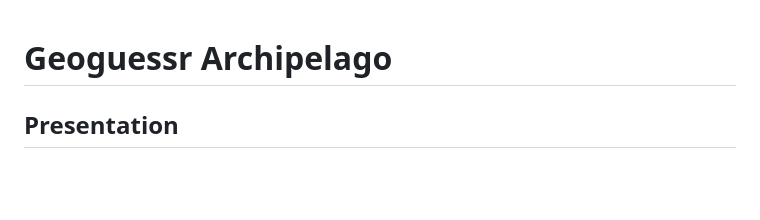
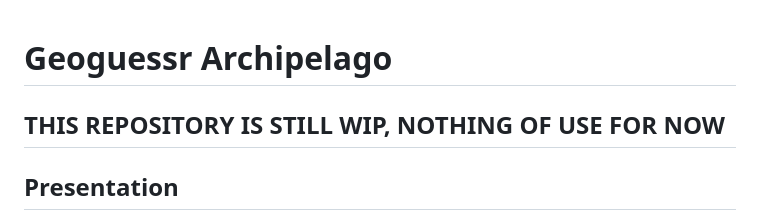
Before and after one commit to remigranotier/geoguessr-archipelago, a Markdown page: README.md, the part around the change. GitHub-like rendering; blank space fills up the shorter version.

Commit message:
[all] Add warning on README

```diff
--- a/README.md
+++ b/README.md
@@ -1,4 +1,6 @@
 # Geoguessr Archipelago
+
+## THIS REPOSITORY IS STILL WIP, NOTHING OF USE FOR NOW
 
 ## Presentation
 
```
